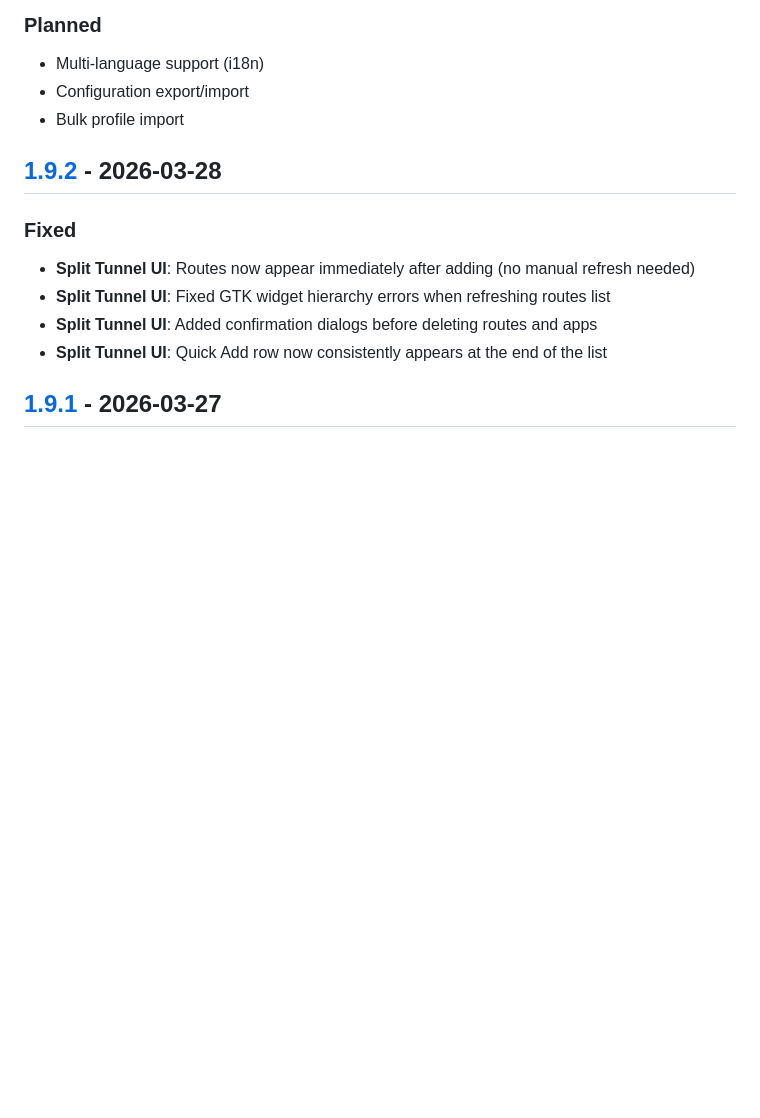
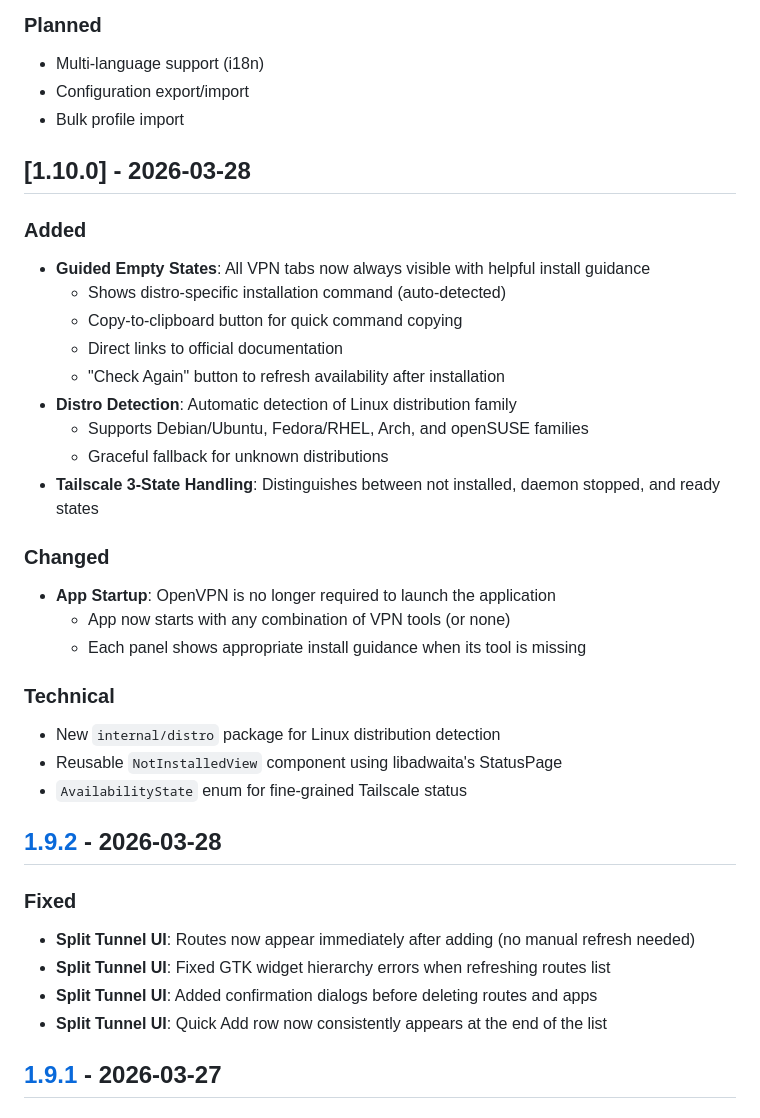
Before and after one commit to yllada/vpn-manager, a Markdown page: CHANGELOG.md, the part around the change. Rendered like a GitHub page; blank space fills up the shorter version.

Commit message:
docs: update CHANGELOG for v1.10.0 release

```diff
--- a/CHANGELOG.md
+++ b/CHANGELOG.md
@@ -11,6 +11,29 @@ and this project adheres to [Semantic Versioning](https://semver.org/spec/v2.0.0
 - Multi-language support (i18n)
 - Configuration export/import
 - Bulk profile import
+
+## [1.10.0] - 2026-03-28
+
+### Added
+- **Guided Empty States**: All VPN tabs now always visible with helpful install guidance
+  - Shows distro-specific installation command (auto-detected)
+  - Copy-to-clipboard button for quick command copying
+  - Direct links to official documentation
+  - "Check Again" button to refresh availability after installation
+- **Distro Detection**: Automatic detection of Linux distribution family
+  - Supports Debian/Ubuntu, Fedora/RHEL, Arch, and openSUSE families
+  - Graceful fallback for unknown distributions
+- **Tailscale 3-State Handling**: Distinguishes between not installed, daemon stopped, and ready states
+
+### Changed
+- **App Startup**: OpenVPN is no longer required to launch the application
+  - App now starts with any combination of VPN tools (or none)
+  - Each panel shows appropriate install guidance when its tool is missing
+
+### Technical
+- New `internal/distro` package for Linux distribution detection
+- Reusable `NotInstalledView` component using libadwaita's StatusPage
+- `AvailabilityState` enum for fine-grained Tailscale status
 
 ## [1.9.2] - 2026-03-28
 
```
